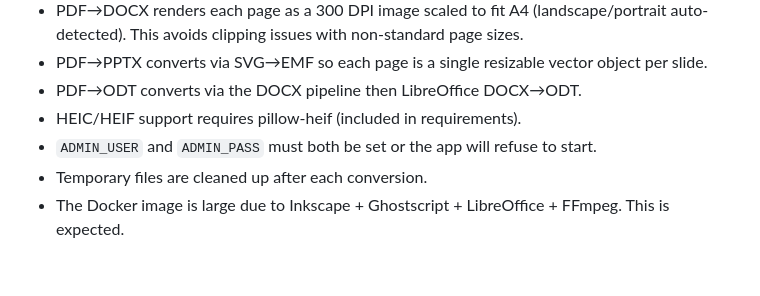
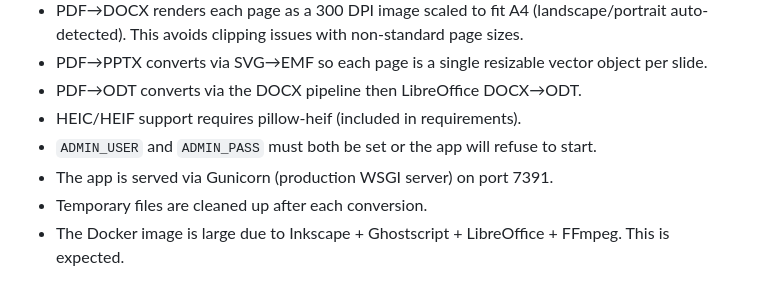
Before and after one commit to eriklysoe/converter, a Markdown page: README.md, the part around the change. Drawn GitHub-style.

Commit message:
Update README: note Gunicorn as production WSGI server
Co-Authored-By: Claude Sonnet 4.6 <noreply@anthropic.com>

```diff
--- a/README.md
+++ b/README.md
@@ -128,5 +128,6 @@ docker compose up --build
 - PDF→ODT converts via the DOCX pipeline then LibreOffice DOCX→ODT.
 - HEIC/HEIF support requires pillow-heif (included in requirements).
 - `ADMIN_USER` and `ADMIN_PASS` must both be set or the app will refuse to start.
+- The app is served via Gunicorn (production WSGI server) on port 7391.
 - Temporary files are cleaned up after each conversion.
 - The Docker image is large due to Inkscape + Ghostscript + LibreOffice + FFmpeg. This is expected.
```
